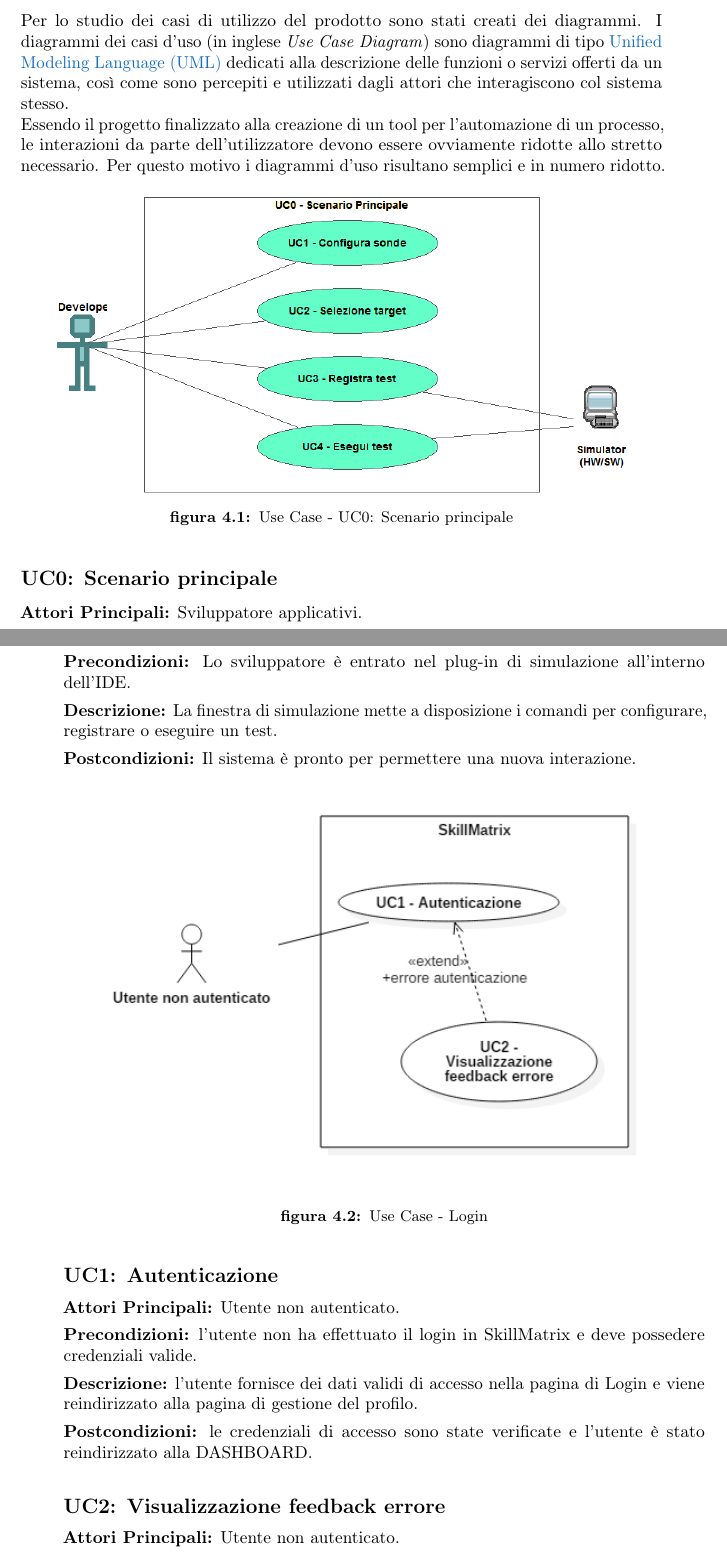
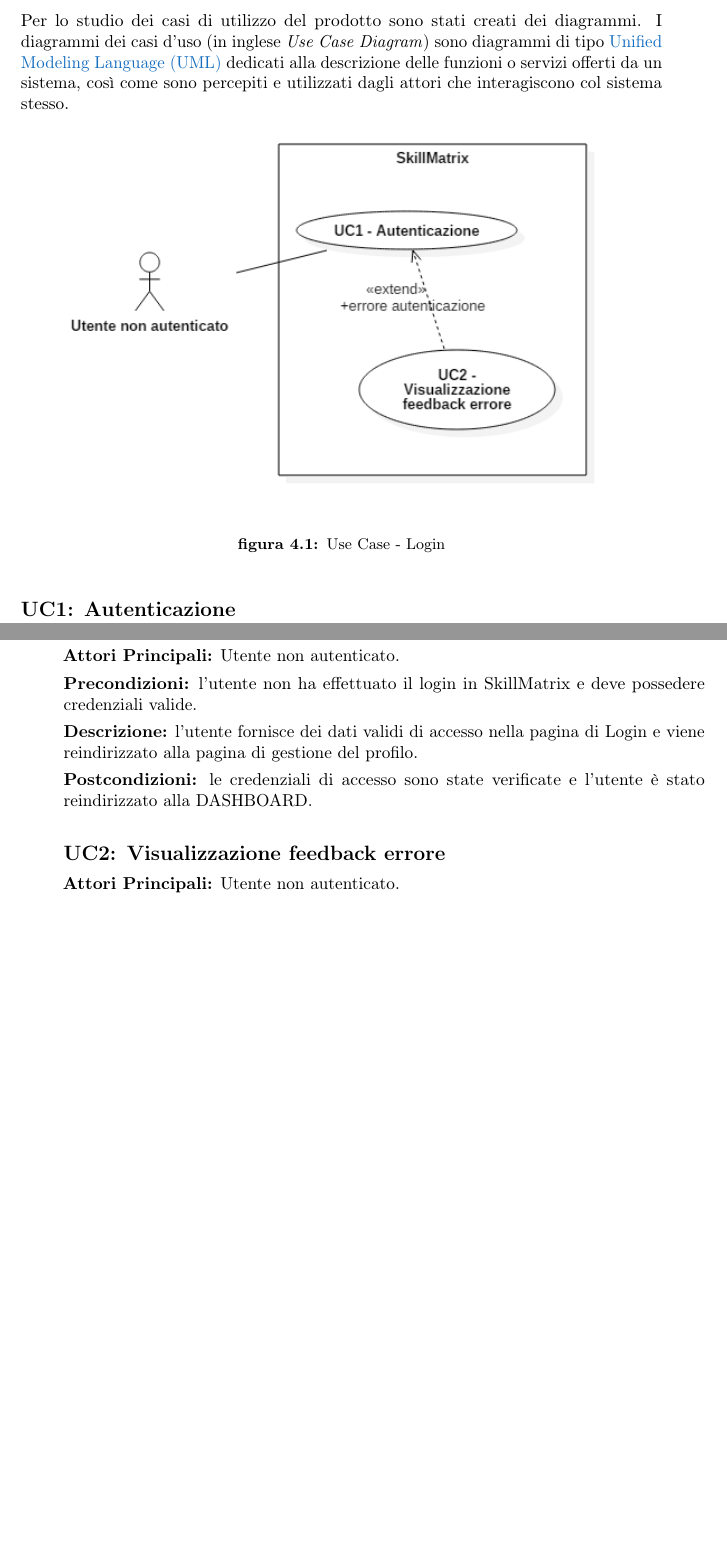
Before and after one commit to msorgato/Tesi_Triennale, a LaTeX thesis (tesi.tex, which reads capitoli/capitolo-4.tex): two parts of pages 35 and 36 of 73 before the commit and two parts of pages 35 and 36 of 71 after it, joined at a grey line, cut so that both start at the same text, the shorter picture padded with empty space. Compiled offline with pdfLaTeX.

Commit message:
Consuntiviamo

```diff
--- a/capitoli/capitolo-4.tex
+++ b/capitoli/capitolo-4.tex
@@ -13,24 +13,23 @@
 \section{Casi d'uso}
 
 Per lo studio dei casi di utilizzo del prodotto sono stati creati dei diagrammi.
-I diagrammi dei casi d'uso (in inglese \emph{Use Case Diagram}) sono diagrammi di tipo \gls{uml} dedicati alla descrizione delle funzioni o servizi offerti da un sistema, così come sono percepiti e utilizzati dagli attori che interagiscono col sistema stesso.\\
-Essendo il progetto finalizzato alla creazione di un tool per l'automazione di un processo, le interazioni da parte dell'utilizzatore devono essere ovviamente ridotte allo stretto necessario. Per questo motivo i diagrammi d'uso risultano semplici e in numero ridotto.
+I diagrammi dei casi d'uso (in inglese \emph{Use Case Diagram}) sono diagrammi di tipo \gls{uml} dedicati alla descrizione delle funzioni o servizi offerti da un sistema, così come sono percepiti e utilizzati dagli attori che interagiscono col sistema stesso.
 
-\begin{figure}[!h]
-    \centering
-    \includegraphics[width=0.9\columnwidth]{usecase/scenario-principale}
-    \caption{Use Case - UC0: Scenario principale}
-\end{figure}
+%\begin{figure}[!h]
+%    \centering
+%    \includegraphics[width=0.9\columnwidth]{usecase/scenario-principale}
+%    \caption{Use Case - UC0: Scenario principale}
+%\end{figure}
 
-\begin{usecase}{0}{Scenario principale}
-\usecaseactors{Sviluppatore applicativi}
-\usecasepre{Lo sviluppatore è entrato nel plug-in di simulazione all'interno dell'IDE}
-\usecasedesc{La finestra di simulazione mette a disposizione i comandi per configurare, registrare o eseguire un test}
-\usecasepost{Il sistema è pronto per permettere una nuova interazione}
-\label{uc:scenario-principale}
-\end{usecase}
+%\begin{usecase}{0}{Scenario principale}
+%\usecaseactors{Sviluppatore applicativi}
+%\usecasepre{Lo sviluppatore è entrato nel plug-in di simulazione all'interno dell'IDE}
+%\usecasedesc{La finestra di simulazione mette a disposizione i comandi per configurare, registrare o eseguire un test}
+%\usecasepost{Il sistema è pronto per permettere una nuova interazione}
+%\label{uc:scenario-principale}
+%\end{usecase}
 
-\begin{figure}[!h]
+\begin{figure}[!ht]
     \centering
     \includegraphics[width=0.9\columnwidth]{usecase/Autenticazione}
     \caption{Use Case - Login}
```
Also changed, not shown: 1 other file.
